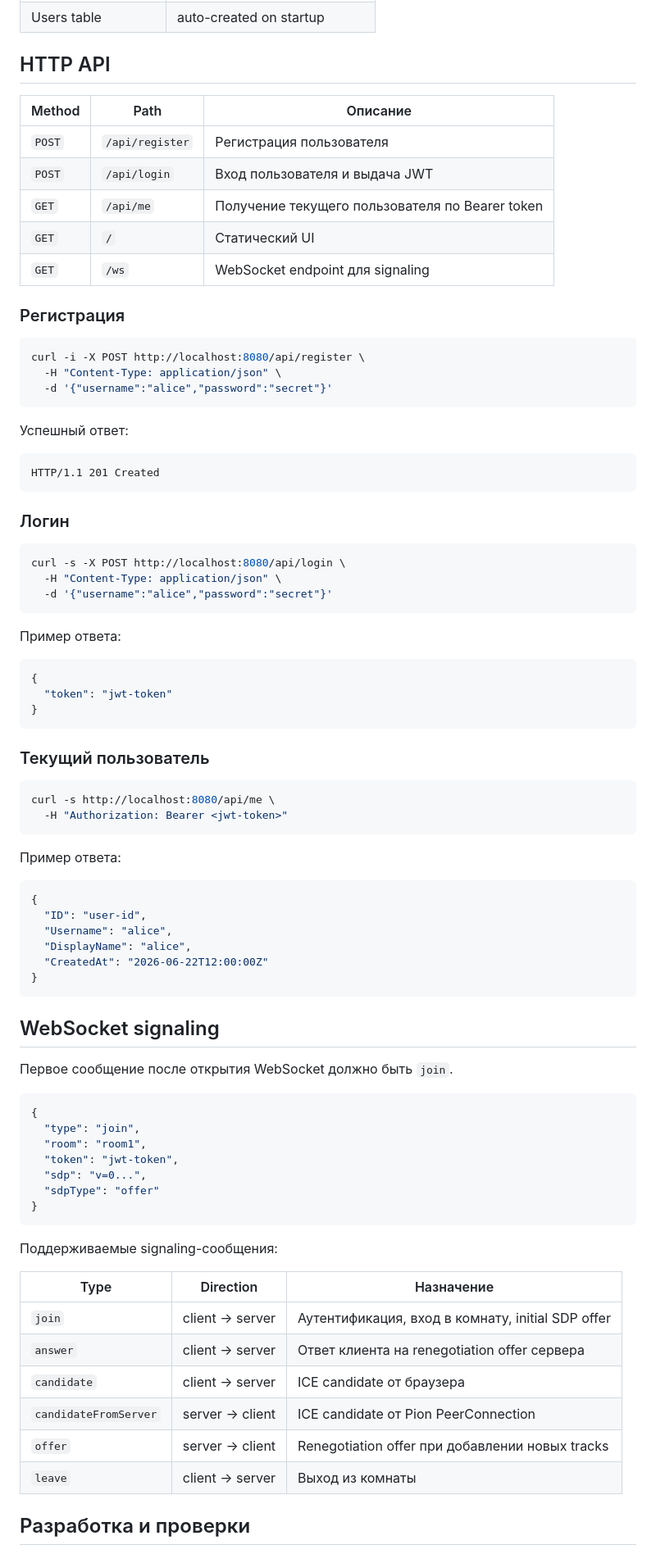
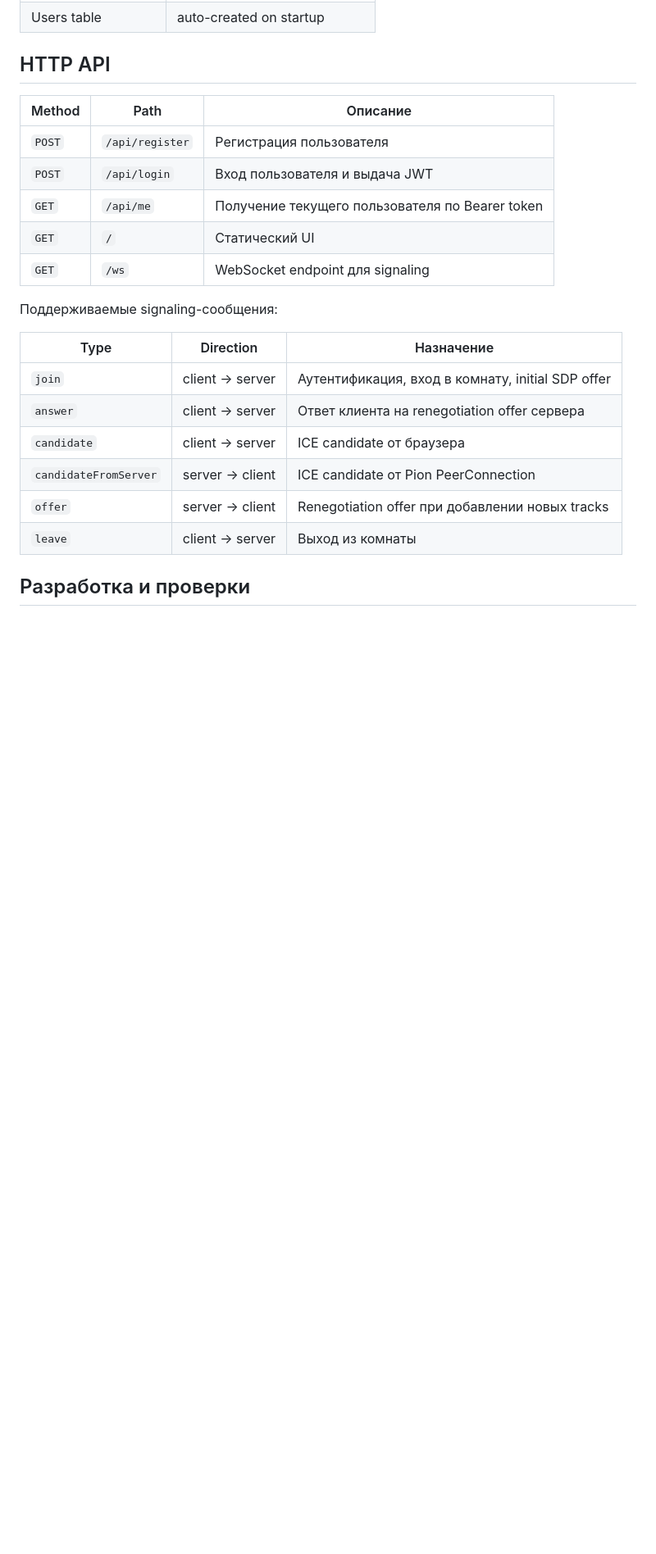
Before and after one commit to platonhere/golang-webrtc-voicechat, a Markdown page: README.md, the part around one of its changes. Shown at 82% size. Drawn GitHub-style; blank space fills up the shorter version.

````diff
--- a/README.md
+++ b/README.md
@@ -213,67 +155,6 @@ Runtime defaults:
 | `GET` | `/` | Статический UI |
 | `GET` | `/ws` | WebSocket endpoint для signaling |
 
-### Регистрация
-
-```bash
-curl -i -X POST http://localhost:8080/api/register \
-  -H "Content-Type: application/json" \
-  -d '{"username":"alice","password":"secret"}'
-```
-
-Успешный ответ:
-
-```text
-HTTP/1.1 201 Created
-```
-
-### Логин
-
-```bash
-curl -s -X POST http://localhost:8080/api/login \
-  -H "Content-Type: application/json" \
-  -d '{"username":"alice","password":"secret"}'
-```
-
-Пример ответа:
-
-```json
-{
-  "token": "jwt-token"
-}
-```
-
-### Текущий пользователь
-
-```bash
-curl -s http://localhost:8080/api/me \
-  -H "Authorization: Bearer <jwt-token>"
-```
-
-Пример ответа:
-
-```json
-{
-  "ID": "user-id",
-  "Username": "alice",
-  "DisplayName": "alice",
-  "CreatedAt": "2026-06-22T12:00:00Z"
-}
-```
-
-## WebSocket signaling
-
-Первое сообщение после открытия WebSocket должно быть `join`.
-
-```json
-{
-  "type": "join",
-  "room": "room1",
-  "token": "jwt-token",
-  "sdp": "v=0...",
-  "sdpType": "offer"
-}
-```
 
 Поддерживаемые signaling-сообщения:
 
````
Also changed, not shown: other parts of README.md (+14 -151 lines).
